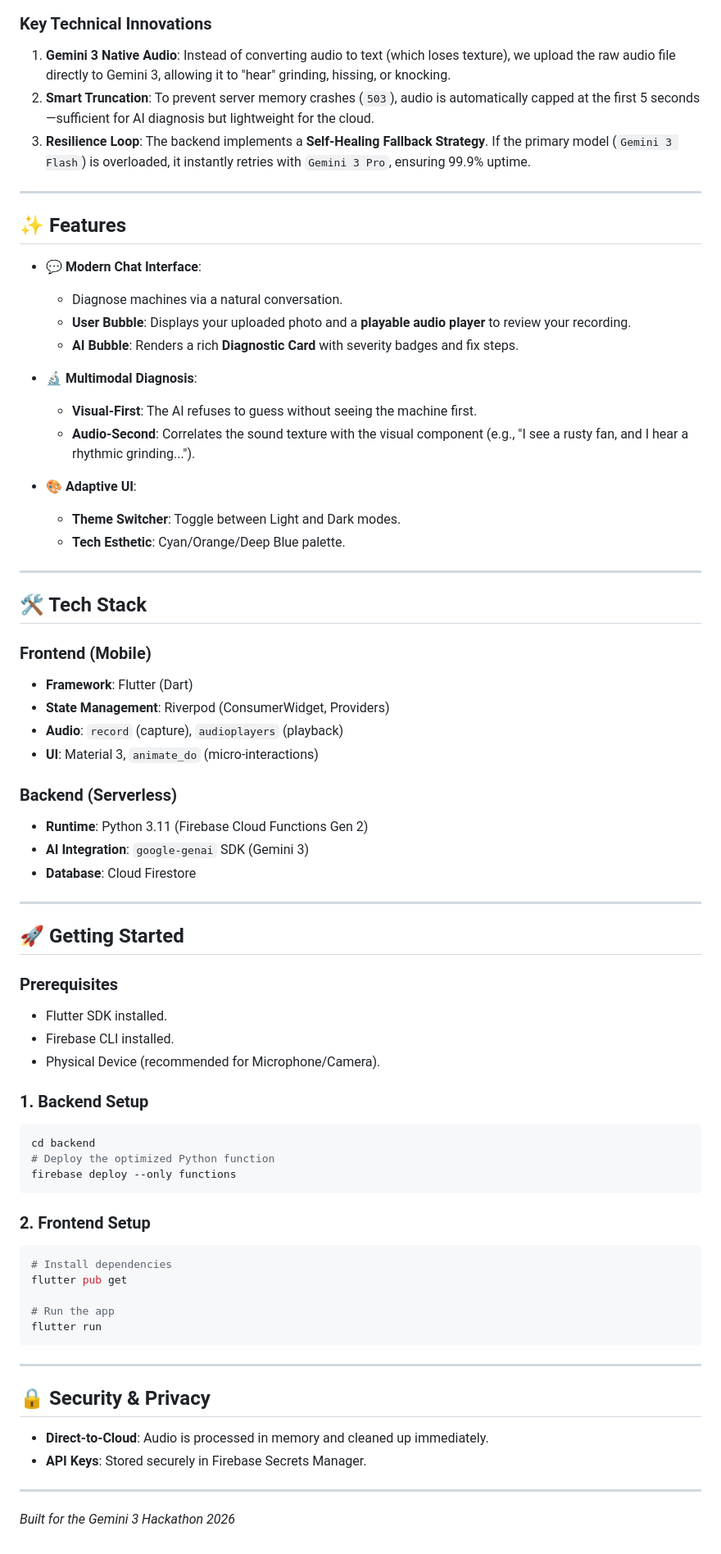
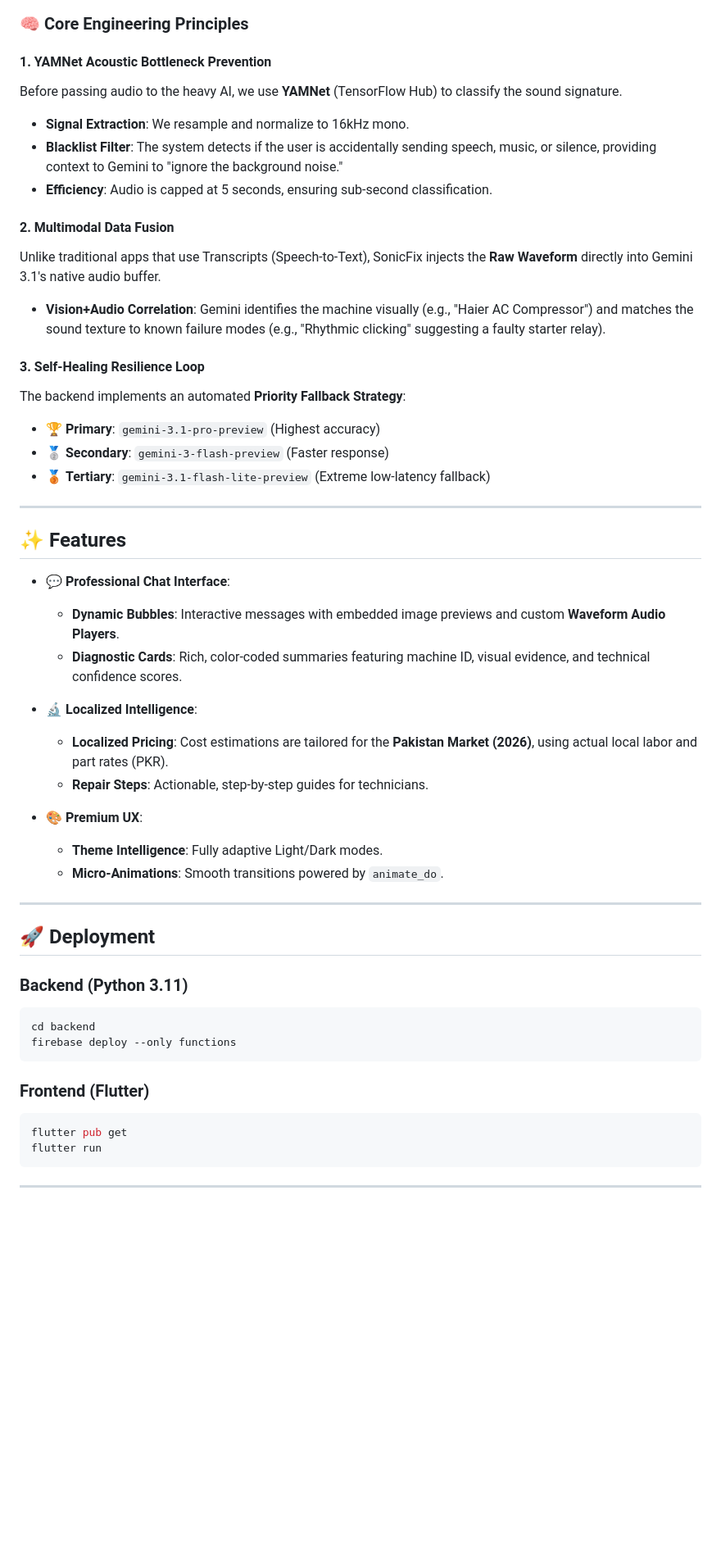
Before and after one commit to mashhoodrana/Sonic-Fix, a Markdown page: README.md, the part around one of its changes. Shown at 82% size. Rendered like a GitHub page; blank space fills up the shorter version.

Commit message:
Revise README for improved project description
Updated the README to enhance clarity and detail about SonicFix's capabilities and architecture.

````diff
--- a/README.md
+++ b/README.md
@@ -30,74 +44,54 @@ graph TD
     Firestore -->|"Realtime Update"| User
 ```
 
-### Key Technical Innovations
-1.  **Gemini 3 Native Audio**: Instead of converting audio to text (which loses texture), we upload the raw audio file directly to Gemini 3, allowing it to "hear" grinding, hissing, or knocking.
-2.  **Smart Truncation**: To prevent server memory crashes (`503`), audio is automatically capped at the first 5 seconds—sufficient for AI diagnosis but lightweight for the cloud.
-3.  **Resilience Loop**: The backend implements a **Self-Healing Fallback Strategy**. If the primary model (`Gemini 3 Flash`) is overloaded, it instantly retries with `Gemini 3 Pro`, ensuring 99.9% uptime.
+### 🧠 Core Engineering Principles
+
+#### 1. YAMNet Acoustic Bottleneck Prevention
+Before passing audio to the heavy AI, we use **YAMNet** (TensorFlow Hub) to classify the sound signature.
+- **Signal Extraction**: We resample and normalize to 16kHz mono.
+- **Blacklist Filter**: The system detects if the user is accidentally sending speech, music, or silence, providing context to Gemini to "ignore the background noise."
+- **Efficiency**: Audio is capped at 5 seconds, ensuring sub-second classification.
+
+#### 2. Multimodal Data Fusion
+Unlike traditional apps that use Transcripts (Speech-to-Text), SonicFix injects the **Raw Waveform** directly into Gemini 3.1's native audio buffer.
+- **Vision+Audio Correlation**: Gemini identifies the machine visually (e.g., "Haier AC Compressor") and matches the sound texture to known failure modes (e.g., "Rhythmic clicking" suggesting a faulty starter relay).
+
+#### 3. Self-Healing Resilience Loop
+The backend implements an automated **Priority Fallback Strategy**:
+- 🏆 **Primary**: `gemini-3.1-pro-preview` (Highest accuracy)
+- 🥈 **Secondary**: `gemini-3-flash-preview` (Faster response)
+- 🥉 **Tertiary**: `gemini-3.1-flash-lite-preview` (Extreme low-latency fallback)
 
 ---
 
 ## ✨ Features
 
-- **💬 Modern Chat Interface**:
-  - Diagnose machines via a natural conversation.
-  - **User Bubble**: Displays your uploaded photo and a **playable audio player** to review your recording.
-  - **AI Bubble**: Renders a rich **Diagnostic Card** with severity badges and fix steps.
+- **💬 Professional Chat Interface**:
+  - **Dynamic Bubbles**: Interactive messages with embedded image previews and custom **Waveform Audio Players**.
+  - **Diagnostic Cards**: Rich, color-coded summaries featuring machine ID, visual evidence, and technical confidence scores.
 
-- **🔬 Multimodal Diagnosis**:
-  - **Visual-First**: The AI refuses to guess without seeing the machine first.
-  - **Audio-Second**: Correlates the sound texture with the visual component (e.g., "I see a rusty fan, and I hear a rhythmic grinding...").
+- **🔬 Localized Intelligence**:
+  - **Localized Pricing**: Cost estimations are tailored for the **Pakistan Market (2026)**, using actual local labor and part rates (PKR).
+  - **Repair Steps**: Actionable, step-by-step guides for technicians.
 
-- **🎨 Adaptive UI**:
-  - **Theme Switcher**: Toggle between Light and Dark modes.
-  - **Tech Esthetic**: Cyan/Orange/Deep Blue palette.
+- **🎨 Premium UX**:
+  - **Theme Intelligence**: Fully adaptive Light/Dark modes.
+  - **Micro-Animations**: Smooth transitions powered by `animate_do`.
 
 ---
 
-## 🛠️ Tech Stack
+## 🚀 Deployment
 
-### Frontend (Mobile)
-- **Framework**: Flutter (Dart)
-- **State Management**: Riverpod (ConsumerWidget, Providers)
-- **Audio**: `record` (capture), `audioplayers` (playback)
-- **UI**: Material 3, `animate_do` (micro-interactions)
-
-### Backend (Serverless)
-- **Runtime**: Python 3.11 (Firebase Cloud Functions Gen 2)
-- **AI Integration**: `google-genai` SDK (Gemini 3)
-- **Database**: Cloud Firestore
-
----
-
-## 🚀 Getting Started
-
-### Prerequisites
-- Flutter SDK installed.
-- Firebase CLI installed.
-- Physical Device (recommended for Microphone/Camera).
-
-### 1. Backend Setup
+### Backend (Python 3.11)
 ```bash
 cd backend
-# Deploy the optimized Python function
 firebase deploy --only functions
 ```
 
-### 2. Frontend Setup
+### Frontend (Flutter)
 ```bash
-# Install dependencies
 flutter pub get
-
-# Run the app
 flutter run
 ```
 
 ---
-
-## 🔒 Security & Privacy
-- **Direct-to-Cloud**: Audio is processed in memory and cleaned up immediately.
-- **API Keys**: Stored securely in Firebase Secrets Manager.
-
----
-
-*Built for the Gemini 3 Hackathon 2026*
````
Also changed, not shown: other parts of README.md (+28 -14 lines).
